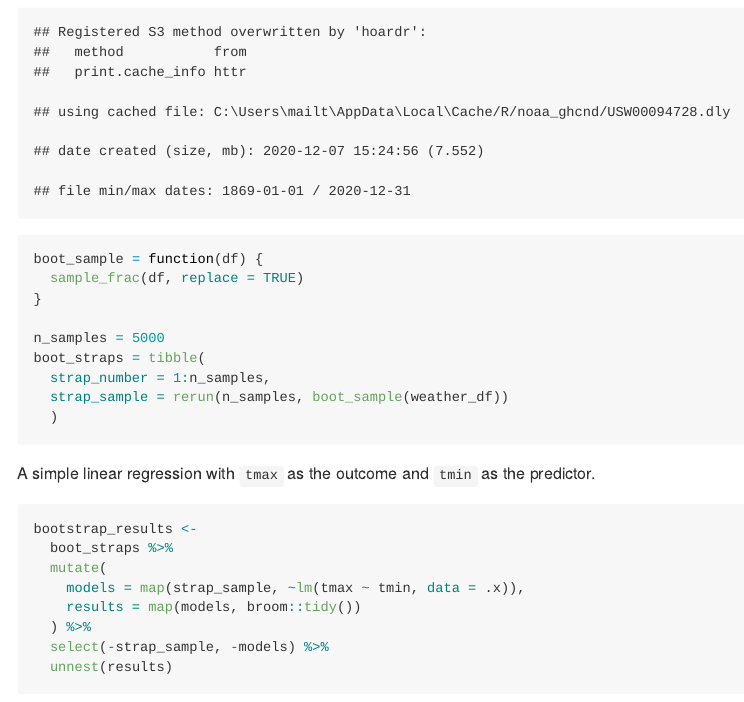
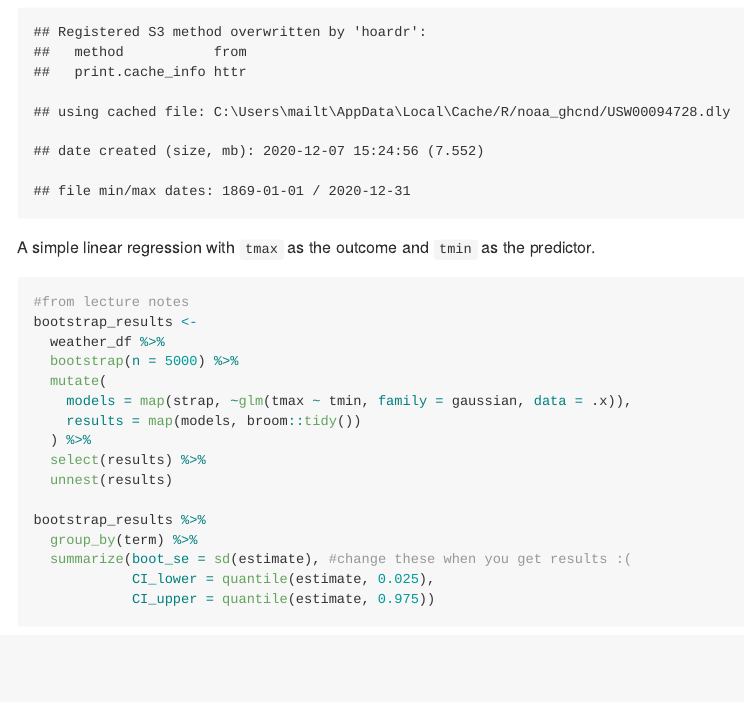
Before and after one commit to sydngg/p8105_hw6_sn2863, an R Markdown document (p8105_hw6_sn2863.Rmd): the page in a window 1100 px wide, from 7900 px down. The pictures show the output file p8105_hw6_sn2863.md that the author committed with the source, drawn offline in the style of GitHub; long lines of code are wrapped.

Commit message:
another attempt at question 3, commit before going to office hours

````diff
--- a/p8105_hw6_sn2863.Rmd
+++ b/p8105_hw6_sn2863.Rmd
@@ -265,29 +265,27 @@ weather_df =
     tmin = tmin / 10,
     tmax = tmax / 10) %>%
   select(name, id, everything())
-
-boot_sample = function(df) {
-  sample_frac(df, replace = TRUE)
-}
-
-n_samples = 5000
-boot_straps = tibble(
-  strap_number = 1:n_samples,
-  strap_sample = rerun(n_samples, boot_sample(weather_df))
-  )
 ```
 
 A simple linear regression with `tmax` as the outcome and `tmin` as the predictor.
 
 ```{r eval=FALSE}
+#from lecture notes
 bootstrap_results <-
-  boot_straps %>%
+  weather_df %>%
+  bootstrap(n = 5000) %>%
   mutate(
-    models = map(strap_sample, ~lm(tmax ~ tmin, data = .x)),
+    models = map(strap, ~glm(tmax ~ tmin, family = gaussian, data = .x)),
     results = map(models, broom::tidy())
   ) %>%
-  select(-strap_sample, -models) %>%
+  select(results) %>%
   unnest(results)
+
+bootstrap_results %>%
+  group_by(term) %>%
+  summarize(boot_se = sd(estimate), #change these when you get results :(
+            CI_lower = quantile(estimate, 0.025),
+            CI_upper = quantile(estimate, 0.975))
 ```
 
 
````
Also changed, not shown: p8105_hw6_sn2863.md, p8105_hw6_sn2863_files/figure-gfm/unnamed-chunk-9-1.png.
